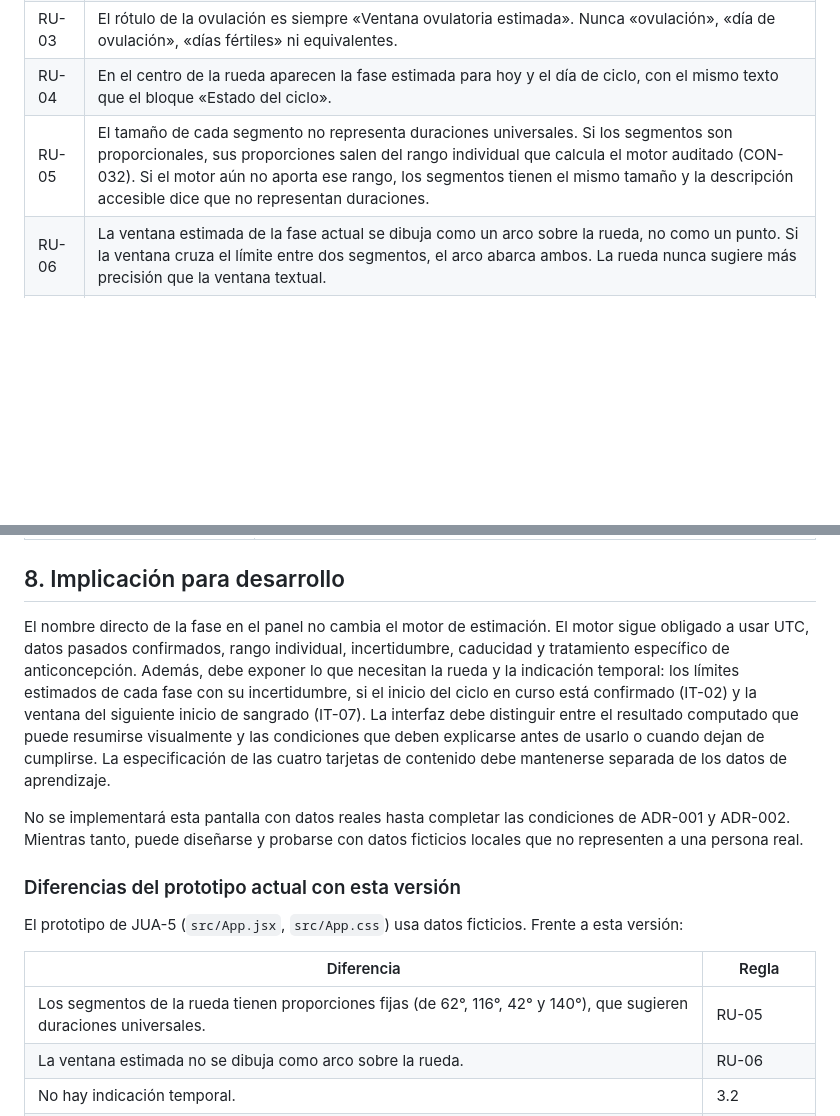
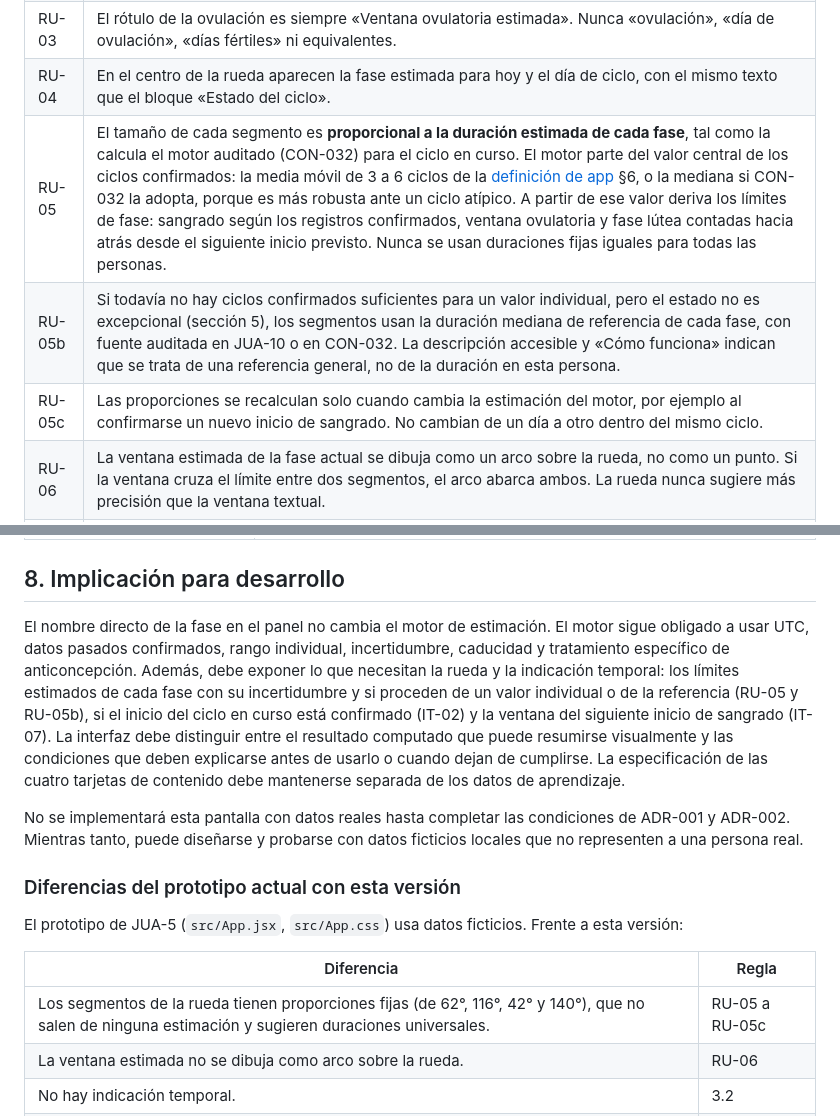
Before and after one commit to juanvidavida/Consona-APP, a Markdown page: docs/product/panel-principal-v1.1.0.md, 2 parts joined by grey strips. Drawn GitHub-style; blank space fills up the shorter version.

Commit message:
JUA-25: segmentos de la rueda proporcionales a la duración estimada de cada fase
Co-Authored-By: Claude Opus 5.5 <noreply@anthropic.com>

```diff
--- a/docs/product/panel-principal-v1.1.0.md
+++ b/docs/product/panel-principal-v1.1.0.md
@@ -52,7 +52,9 @@ La rueda se incorporó en el prototipo de JUA-5 (`src/App.jsx`). Esta sección l
 | RU-02 | Los cuatro rótulos son una simplificación editorial, no cuatro fases clínicas consecutivas. La menstruación se solapa con el inicio de la fase folicular y la ovulación es un evento, no una fase ([01-cycle-phases.md](../research/jua-10/01-cycle-phases.md)). «Cómo funciona» explica esta simplificación. |
 | RU-03 | El rótulo de la ovulación es siempre «Ventana ovulatoria estimada». Nunca «ovulación», «día de ovulación», «días fértiles» ni equivalentes. |
 | RU-04 | En el centro de la rueda aparecen la fase estimada para hoy y el día de ciclo, con el mismo texto que el bloque «Estado del ciclo». |
-| RU-05 | El tamaño de cada segmento no representa duraciones universales. Si los segmentos son proporcionales, sus proporciones salen del rango individual que calcula el motor auditado (CON-032). Si el motor aún no aporta ese rango, los segmentos tienen el mismo tamaño y la descripción accesible dice que no representan duraciones. |
+| RU-05 | El tamaño de cada segmento es **proporcional a la duración estimada de cada fase**, tal como la calcula el motor auditado (CON-032) para el ciclo en curso. El motor parte del valor central de los ciclos confirmados: la media móvil de 3 a 6 ciclos de la [definición de app](../../info/Consona_entrega_completa/archivos_compartidos/CONSONA_DEFINICION_DE_APP.md) §6, o la mediana si CON-032 la adopta, porque es más robusta ante un ciclo atípico. A partir de ese valor deriva los límites de fase: sangrado según los registros confirmados, ventana ovulatoria y fase lútea contadas hacia atrás desde el siguiente inicio previsto. Nunca se usan duraciones fijas iguales para todas las personas. |
+| RU-05b | Si todavía no hay ciclos confirmados suficientes para un valor individual, pero el estado no es excepcional (sección 5), los segmentos usan la duración mediana de referencia de cada fase, con fuente auditada en JUA-10 o en CON-032. La descripción accesible y «Cómo funciona» indican que se trata de una referencia general, no de la duración en esta persona. |
+| RU-05c | Las proporciones se recalculan solo cuando cambia la estimación del motor, por ejemplo al confirmarse un nuevo inicio de sangrado. No cambian de un día a otro dentro del mismo ciclo. |
 | RU-06 | La ventana estimada de la fase actual se dibuja como un arco sobre la rueda, no como un punto. Si la ventana cruza el límite entre dos segmentos, el arco abarca ambos. La rueda nunca sugiere más precisión que la ventana textual. |
 | RU-07 | Si se aprueba la indicación de los días previos a la menstruación (3.2), la rueda puede marcarla como un tramo dentro de la fase lútea con el mismo estilo de estimación que RU-06. No es un quinto segmento. |
 
@@ -186,7 +188,7 @@ La home no usa resultados de patrones para modificar el color de la fase o de la
 
 ## 8. Implicación para desarrollo
 
-El nombre directo de la fase en el panel no cambia el motor de estimación. El motor sigue obligado a usar UTC, datos pasados confirmados, rango individual, incertidumbre, caducidad y tratamiento específico de anticoncepción. Además, debe exponer lo que necesitan la rueda y la indicación temporal: los límites estimados de cada fase con su incertidumbre, si el inicio del ciclo en curso está confirmado (IT-02) y la ventana del siguiente inicio de sangrado (IT-07). La interfaz debe distinguir entre el resultado computado que puede resumirse visualmente y las condiciones que deben explicarse antes de usarlo o cuando dejan de cumplirse. La especificación de las cuatro tarjetas de contenido debe mantenerse separada de los datos de aprendizaje.
+El nombre directo de la fase en el panel no cambia el motor de estimación. El motor sigue obligado a usar UTC, datos pasados confirmados, rango individual, incertidumbre, caducidad y tratamiento específico de anticoncepción. Además, debe exponer lo que necesitan la rueda y la indicación temporal: los límites estimados de cada fase con su incertidumbre y si proceden de un valor individual o de la referencia (RU-05 y RU-05b), si el inicio del ciclo en curso está confirmado (IT-02) y la ventana del siguiente inicio de sangrado (IT-07). La interfaz debe distinguir entre el resultado computado que puede resumirse visualmente y las condiciones que deben explicarse antes de usarlo o cuando dejan de cumplirse. La especificación de las cuatro tarjetas de contenido debe mantenerse separada de los datos de aprendizaje.
 
 No se implementará esta pantalla con datos reales hasta completar las condiciones de ADR-001 y ADR-002. Mientras tanto, puede diseñarse y probarse con datos ficticios locales que no representen a una persona real.
 
@@ -196,7 +198,7 @@ El prototipo de JUA-5 (`src/App.jsx`, `src/App.css`) usa datos ficticios. Frente
 
 | Diferencia | Regla |
 |---|---|
-| Los segmentos de la rueda tienen proporciones fijas (de 62°, 116°, 42° y 140°), que sugieren duraciones universales. | RU-05 |
+| Los segmentos de la rueda tienen proporciones fijas (de 62°, 116°, 42° y 140°), que no salen de ninguna estimación y sugieren duraciones universales. | RU-05 a RU-05c |
 | La ventana estimada no se dibuja como arco sobre la rueda. | RU-06 |
 | No hay indicación temporal. | 3.2 |
 | No hay vista de estados excepcionales: la rueda se muestra siempre. | 3.1, sección 5 |
```
